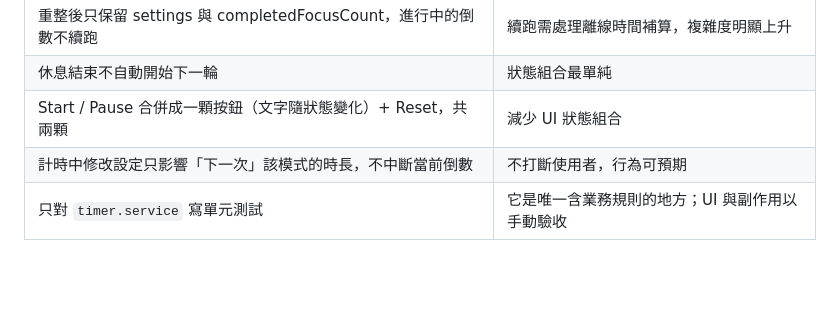
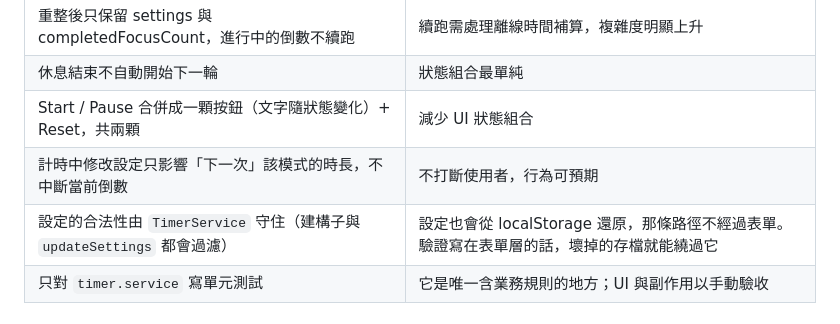
Before and after one commit to Hannah630/Pomodoro-Timer, a Markdown page: docs/Architecture.md, the part around the change. GitHub-like rendering; blank space fills up the shorter version.

Commit message:
docs: record where settings validation lives
Co-Authored-By: Claude Opus 5 (1M context) <noreply@anthropic.com>

```diff
--- a/docs/Architecture.md
+++ b/docs/Architecture.md
@@ -68,6 +68,7 @@ break 結束 → focus
 | 休息結束不自動開始下一輪 | 狀態組合最單純 |
 | Start / Pause 合併成一顆按鈕（文字隨狀態變化）+ Reset，共兩顆 | 減少 UI 狀態組合 |
 | 計時中修改設定只影響「下一次」該模式的時長，不中斷當前倒數 | 不打斷使用者，行為可預期 |
+| 設定的合法性由 `TimerService` 守住（建構子與 `updateSettings` 都會過濾） | 設定也會從 localStorage 還原，那條路徑不經過表單。驗證寫在表單層的話，壞掉的存檔就能繞過它 |
 | 只對 `timer.service` 寫單元測試 | 它是唯一含業務規則的地方；UI 與副作用以手動驗收 |
 
 ## 瀏覽器限制與對策
```
